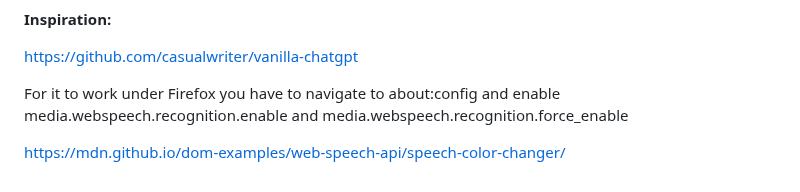
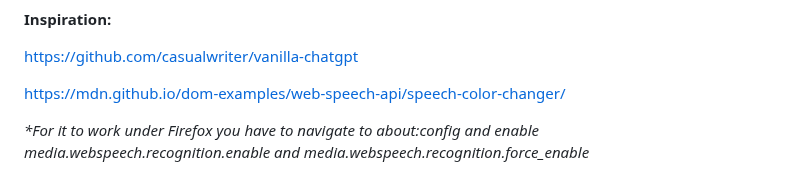
Before and after one commit to jay23606/chat-gpt-voice, a Markdown page: README.md, the part around the change. Drawn GitHub-style.

```diff
--- a/README.md
+++ b/README.md
@@ -37,6 +37,6 @@ You can now instruct it to write runnable and editable JS apps:
 
 https://github.com/casualwriter/vanilla-chatgpt
 
-For it to work under Firefox you have to navigate to about:config and enable media.webspeech.recognition.enable and media.webspeech.recognition.force_enable
+https://mdn.github.io/dom-examples/web-speech-api/speech-color-changer/
 
-https://mdn.github.io/dom-examples/web-speech-api/speech-color-changer/
+<i>*For it to work under Firefox you have to navigate to about:config and enable media.webspeech.recognition.enable and media.webspeech.recognition.force_enable</i>
```
